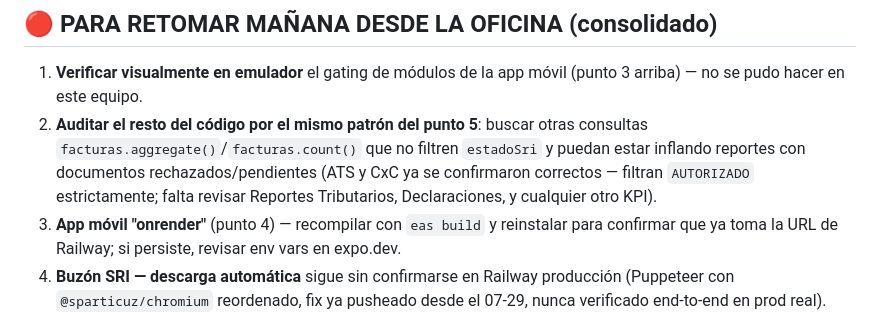
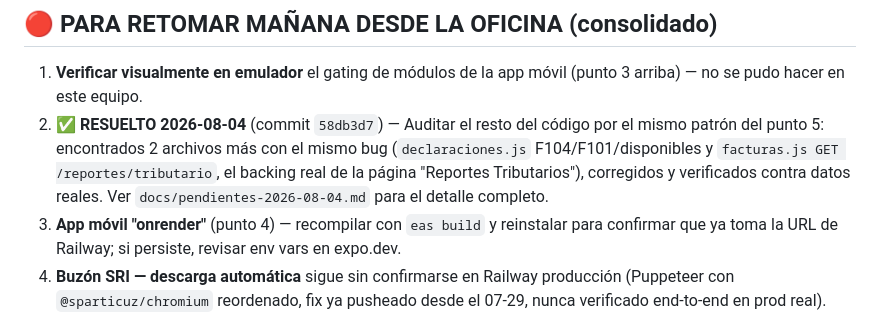
Before and after one commit to raocampo/AELAERP, a Markdown page: docs/pendientes-2026-08-03.md, the part around the change. GitHub-like rendering.

Commit message:
docs: documentar auditoría completa del filtro estadoSri (sesión 2026-08-04)
Co-Authored-By: Claude Sonnet 5 <noreply@anthropic.com>

```diff
--- a/docs/pendientes-2026-08-03.md
+++ b/docs/pendientes-2026-08-03.md
@@ -130,11 +130,12 @@ el resto del código.
 
 1. **Verificar visualmente en emulador** el gating de módulos de la app móvil
    (punto 3 arriba) — no se pudo hacer en este equipo.
-2. **Auditar el resto del código por el mismo patrón del punto 5**: buscar otras
-   consultas `facturas.aggregate()`/`facturas.count()` que no filtren `estadoSri`
-   y puedan estar inflando reportes con documentos rechazados/pendientes (ATS y
-   CxC ya se confirmaron correctos — filtran `AUTORIZADO` estrictamente; falta
-   revisar Reportes Tributarios, Declaraciones, y cualquier otro KPI).
+2. ✅ **RESUELTO 2026-08-04** (commit `58db3d7`) — Auditar el resto del código
+   por el mismo patrón del punto 5: encontrados 2 archivos más con el mismo
+   bug (`declaraciones.js` F104/F101/disponibles y `facturas.js GET
+   /reportes/tributario`, el backing real de la página "Reportes
+   Tributarios"), corregidos y verificados contra datos reales. Ver
+   `docs/pendientes-2026-08-04.md` para el detalle completo.
 3. **App móvil "onrender"** (punto 4) — recompilar con `eas build` y reinstalar
    para confirmar que ya toma la URL de Railway; si persiste, revisar env vars en
    expo.dev.
```
Also changed, not shown: docs/pendientes-2026-08-04.md (added, +79 -0 lines).
